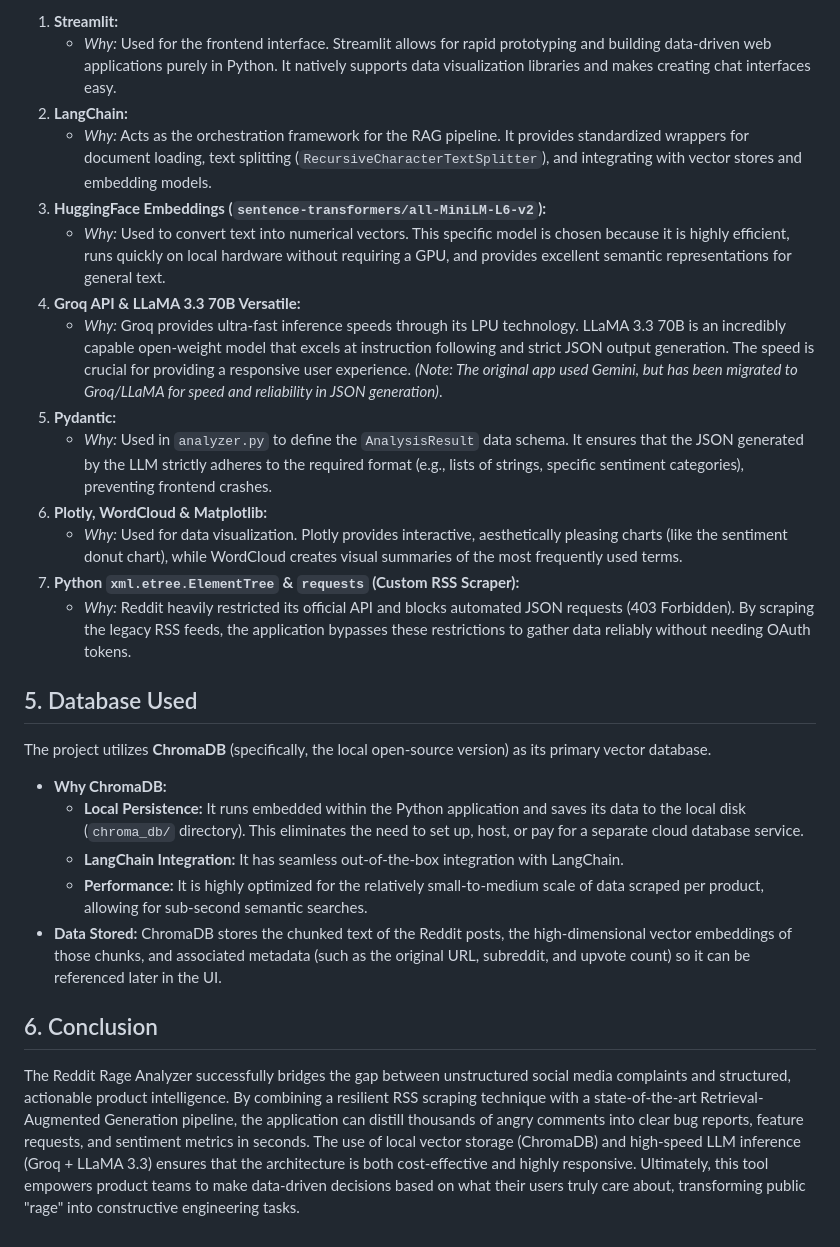
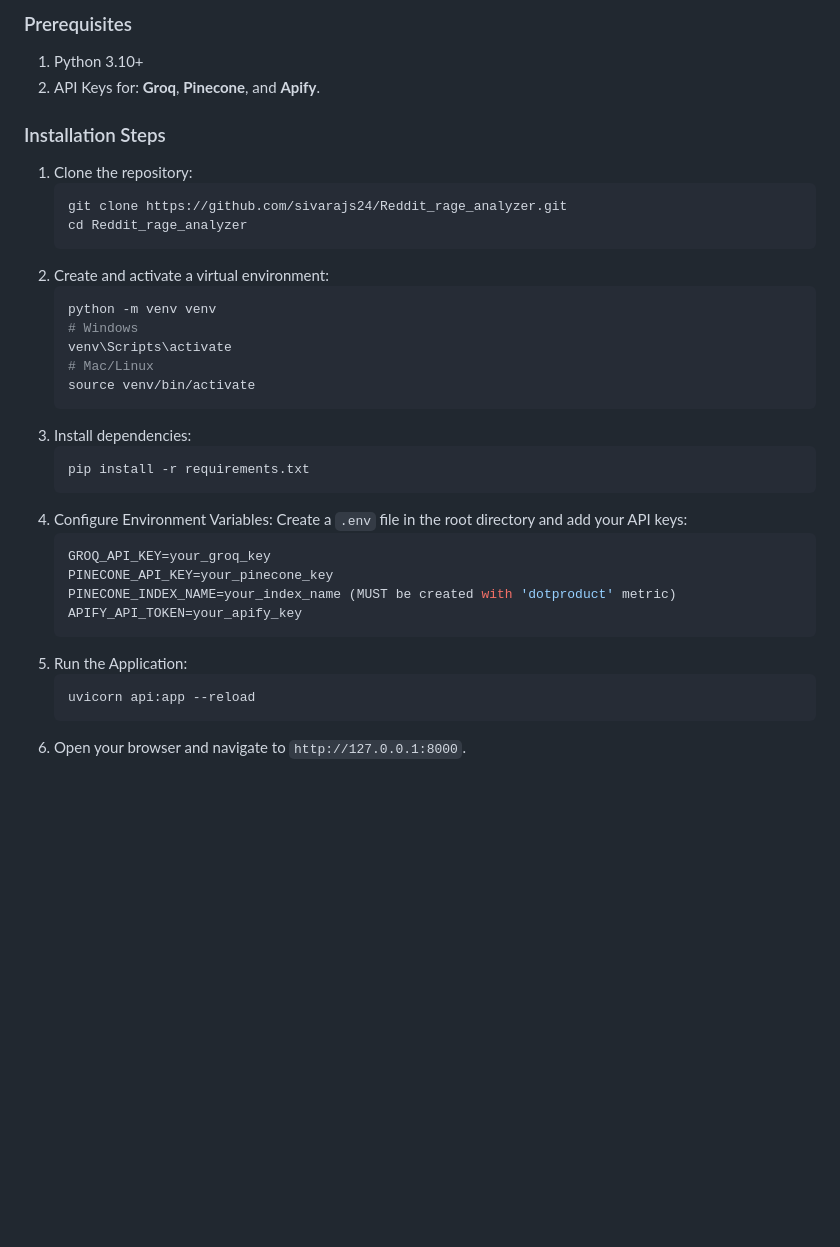
Before and after one commit to sivarajs24/Reddit_rage_analyzer, a Markdown page: README.md, the part around one of its changes. Rendered like a GitHub page; blank space fills up the shorter version.

````diff
--- a/README.md
+++ b/README.md
@@ -46,27 +49,36 @@ The system architecture follows a classic modular RAG design:
 
-1.  **Streamlit:**
-    *   *Why:* Used for the frontend interface. Streamlit allows for rapid prototyping and building data-driven web applications purely in Python. It natively supports data visualization libraries and makes creating chat interfaces easy.
-2.  **LangChain:**
-    *   *Why:* Acts as the orchestration framework for the RAG pipeline. It provides standardized wrappers for document loading, text splitting (`RecursiveCharacterTextSplitter`), and integrating with vector stores and embedding models.
-3.  **HuggingFace Embeddings (`sentence-transformers/all-MiniLM-L6-v2`):**
-    *   *Why:* Used to convert text into numerical vectors. This specific model is chosen because it is highly efficient, runs quickly on local hardware without requiring a GPU, and provides excellent semantic representations for general text.
-4.  **Groq API & LLaMA 3.3 70B Versatile:**
-    *   *Why:* Groq provides ultra-fast inference speeds through its LPU technology. LLaMA 3.3 70B is an incredibly capable open-weight model that excels at instruction following and strict JSON output generation. The speed is crucial for providing a responsive user experience. *(Note: The original app used Gemini, but has been migrated to Groq/LLaMA for speed and reliability in JSON generation)*.
-5.  **Pydantic:**
-    *   *Why:* Used in `analyzer.py` to define the `AnalysisResult` data schema. It ensures that the JSON generated by the LLM strictly adheres to the required format (e.g., lists of strings, specific sentiment categories), preventing frontend crashes.
-6.  **Plotly, WordCloud & Matplotlib:**
-    *   *Why:* Used for data visualization. Plotly provides interactive, aesthetically pleasing charts (like the sentiment donut chart), while WordCloud creates visual summaries of the most frequently used terms.
-7.  **Python `xml.etree.ElementTree` & `requests` (Custom RSS Scraper):**
-    *   *Why:* Reddit heavily restricted its official API and blocks automated JSON requests (403 Forbidden). By scraping the legacy RSS feeds, the application bypasses these restrictions to gather data reliably without needing OAuth tokens.
+### Prerequisites
+1. Python 3.10+
+2. API Keys for: **Groq**, **Pinecone**, and **Apify**.
 
-## 5. Database Used
-The project utilizes **ChromaDB** (specifically, the local open-source version) as its primary vector database.
-
-*   **Why ChromaDB:**
-    *   **Local Persistence:** It runs embedded within the Python application and saves its data to the local disk (`chroma_db/` directory). This eliminates the need to set up, host, or pay for a separate cloud database service.
-    *   **LangChain Integration:** It has seamless out-of-the-box integration with LangChain.
-    *   **Performance:** It is highly optimized for the relatively small-to-medium scale of data scraped per product, allowing for sub-second semantic searches.
-*   **Data Stored:** ChromaDB stores the chunked text of the Reddit posts, the high-dimensional vector embeddings of those chunks, and associated metadata (such as the original URL, subreddit, and upvote count) so it can be referenced later in the UI.
-
-## 6. Conclusion
-The Reddit Rage Analyzer successfully bridges the gap between unstructured social media complaints and structured, actionable product intelligence. By combining a resilient RSS scraping technique with a state-of-the-art Retrieval-Augmented Generation pipeline, the application can distill thousands of angry comments into clear bug reports, feature requests, and sentiment metrics in seconds. The use of local vector storage (ChromaDB) and high-speed LLM inference (Groq + LLaMA 3.3) ensures that the architecture is both cost-effective and highly responsive. Ultimately, this tool empowers product teams to make data-driven decisions based on what their users truly care about, transforming public "rage" into constructive engineering tasks.
+### Installation Steps
+1. Clone the repository:
+   ```bash
+   git clone https://github.com/sivarajs24/Reddit_rage_analyzer.git
+   cd Reddit_rage_analyzer
+   ```
+2. Create and activate a virtual environment:
+   ```bash
+   python -m venv venv
+   # Windows
+   venv\Scripts\activate
+   # Mac/Linux
+   source venv/bin/activate
+   ```
+3. Install dependencies:
+   ```bash
+   pip install -r requirements.txt
+   ```
+4. Configure Environment Variables:
+   Create a `.env` file in the root directory and add your API keys:
+   ```env
+   GROQ_API_KEY=your_groq_key
+   PINECONE_API_KEY=your_pinecone_key
+   PINECONE_INDEX_NAME=your_index_name (MUST be created with 'dotproduct' metric)
+   APIFY_API_TOKEN=your_apify_key
+   ```
+5. Run the Application:
+   ```bash
+   uvicorn api:app --reload
+   ```
+6. Open your browser and navigate to `http://127.0.0.1:8000`.
````
Also changed, not shown: other parts of README.md (+34 -31 lines).
